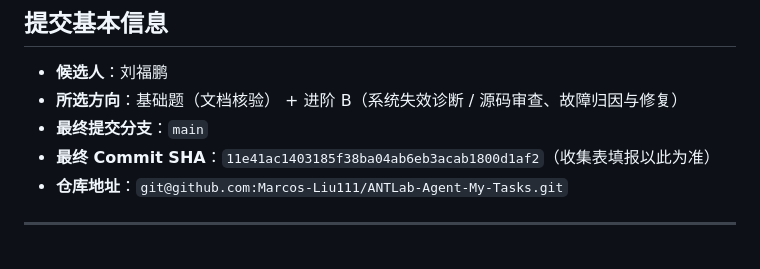
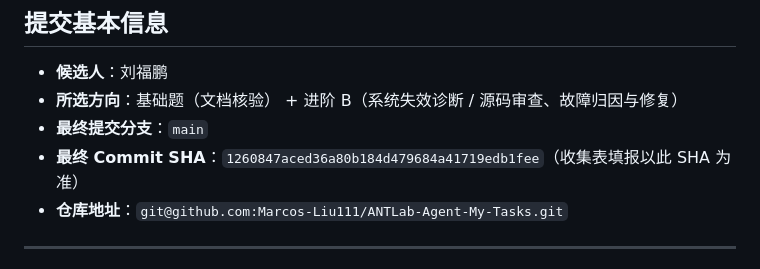
Before and after one commit to Marcos-Liu111/ANTLab-Agent-My-Tasks, a Markdown page: README.md, the part around the change. GitHub-like rendering.

Commit message:
chore: update committed hash to current head

```diff
--- a/README.md
+++ b/README.md
@@ -10,7 +10,7 @@
 - **候选人**：刘福鹏
 - **所选方向**：基础题（文档核验） + 进阶 B（系统失效诊断 / 源码审查、故障归因与修复）
 - **最终提交分支**：`main`
-- **最终 Commit SHA**：`11e41ac1403185f38ba04ab6eb3acab1800d1af2`（收集表填报以此为准）
+- **最终 Commit SHA**：`1260847aced36a80b184d479684a41719edb1fee`（收集表填报以此 SHA 为准）
 - **仓库地址**：`git@github.com:Marcos-Liu111/ANTLab-Agent-My-Tasks.git`
 
 ---
```
Also changed, not shown: report.md (+1 -1 lines).
